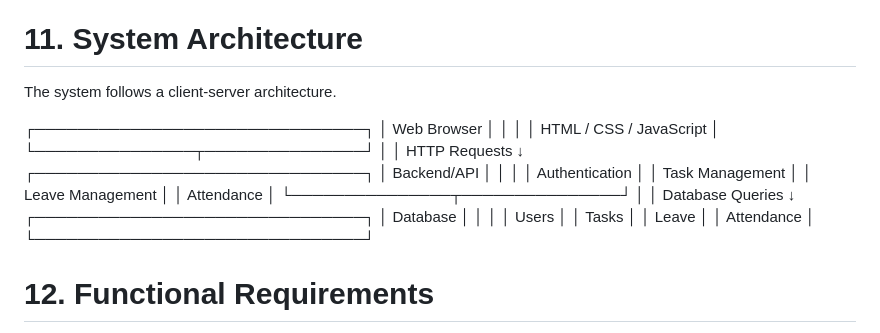
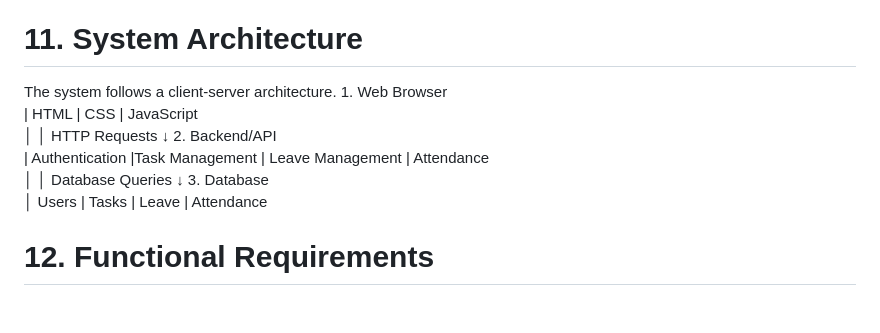
Before and after one commit to Ramkoney/Intern_Management_System, a Markdown page: README.md, the part around the change. Rendered like a GitHub page; blank space fills up the shorter version.

Commit message:
Revise system architecture section in README
Updated system architecture diagram for clarity and conciseness.

```diff
--- a/README.md
+++ b/README.md
@@ -344,34 +344,18 @@ Typical database entities:
 # 11. System Architecture
 
 The system follows a client-server architecture.
-
-┌───────────────────────────────┐
-│          Web Browser          │
-│                               │
-│      HTML / CSS / JavaScript  │
-└───────────────┬───────────────┘
+         1. Web Browser
+| HTML | CSS | JavaScript
                 │
                 │ HTTP Requests
                 ↓
-┌───────────────────────────────┐
-│          Backend/API          │
-│                               │
-│    Authentication             │
-│    Task Management            │
-│    Leave Management           │
-│    Attendance                 │
-└───────────────┬───────────────┘
+        2. Backend/API
+| Authentication |Task Management | Leave Management  | Attendance
                 │
                 │ Database Queries
                 ↓
-┌───────────────────────────────┐
-│           Database            │
-│                               │
-│ Users                         │
-│ Tasks                         │
-│ Leave                         │
-│ Attendance                    │
-└───────────────────────────────┘
+         3. Database
+│ Users | Tasks |  Leave | Attendance
 
 
 # 12. Functional Requirements
```
